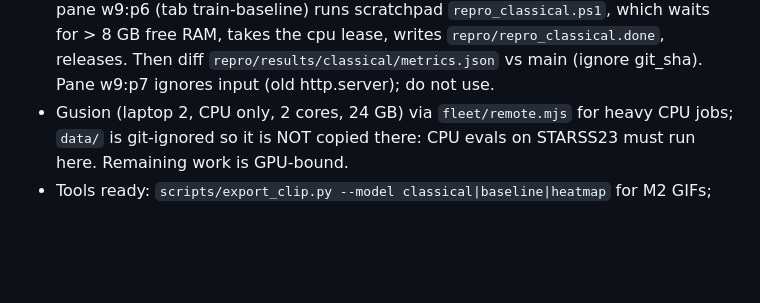
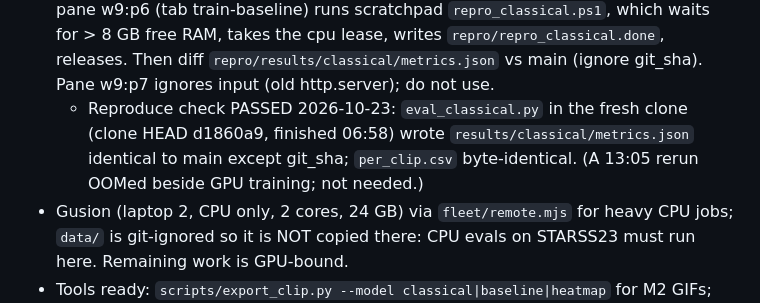
Before and after one commit to JohnFok119/second-ear, a Markdown page: PLAN.md, the part around the change. Rendered like a GitHub page; blank space fills up the shorter version.

Commit message:
[DOCS] - C4.4 reproduce check passed

```diff
--- a/PLAN.md
+++ b/PLAN.md
@@ -35,6 +35,7 @@ model table · M3 one-ear results + coffee-shop scene · M4 viewer live + README
 - After the chain ends (it releases the GPU lease): request the gpu lease again, then run `scripts/run_c3_valthr.ps1` (crew building it on `c3.3-valthr`: pick threshold on `data/binaural/val`, test evals at that bar, export + table with `--val-threshold`; the fixed-0.5 rows stay too).
 - Then: C3.2/C3.3 (write the 2-paragraph interpretation; muted vs trained, human row Aruffo 2025, ITD row is class-agnostic), C3.4 export (run the trained two-ear/left/right models on `web/clips/coffee_shop.wav`, overwrite the preview JSONs), C3.5 M3 page, C4.4 (fill README one-ear table, reproduce check, resume bullets, M4 page), portfolio card headline after M3.
 - C4.4 reproduce check, part done 2026-10-23: fresh clone (scratchpad `repro`) `uv sync` + `uv run pytest` pass (125 passed, 23 skipped without data). Owed: `scripts/eval_classical.py --root <main>/data/starss23 --workers 6` in the clone, diff against `results/classical/metrics.json`; first attempt killed by the low-memory reaper (5.4 of 31.8 GB free), rerun approved via Admiral relay 2026-10-23: herdr pane w9:p6 (tab train-baseline) runs scratchpad `repro_classical.ps1`, which waits for > 8 GB free RAM, takes the cpu lease, writes `repro/repro_classical.done`, releases. Then diff `repro/results/classical/metrics.json` vs main (ignore git_sha). Pane w9:p7 ignores input (old http.server); do not use.
+  - Reproduce check PASSED 2026-10-23: `eval_classical.py` in the fresh clone (clone HEAD d1860a9, finished 06:58) wrote `results/classical/metrics.json` identical to main except git_sha; `per_clip.csv` byte-identical. (A 13:05 rerun OOMed beside GPU training; not needed.)
 - Gusion (laptop 2, CPU only, 2 cores, 24 GB) via `fleet/remote.mjs` for heavy CPU jobs; `data/` is git-ignored so it is NOT copied there: CPU evals on STARSS23 must run here. Remaining work is GPU-bound.
 - Tools ready: `scripts/export_clip.py --model classical|baseline|heatmap` for M2 GIFs; classical ITD done (`results/classical_itd/metrics.json`: LE 54.7°, LR 0.544, FB 0.075, frontal az 20.8°).
 
```
